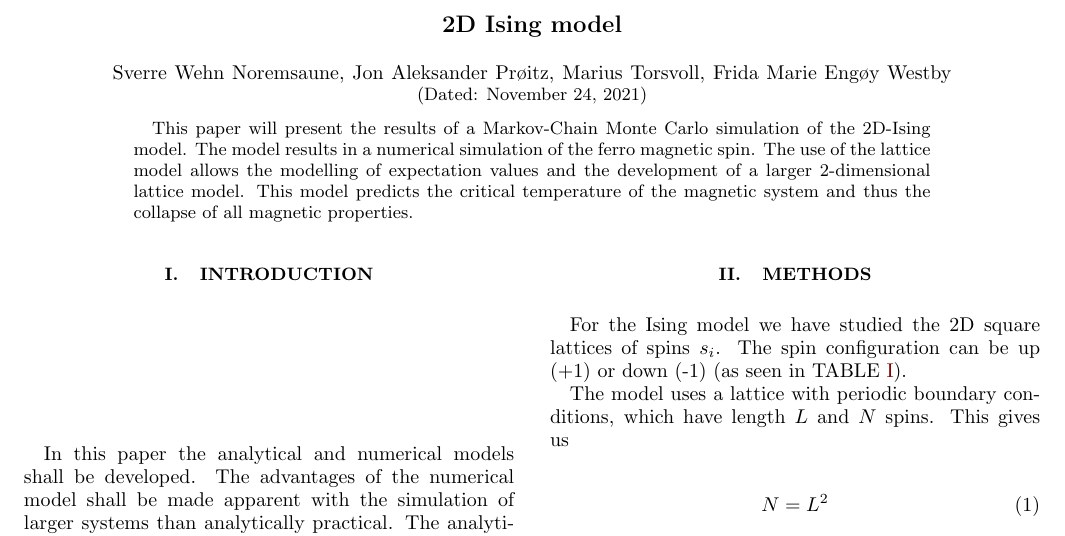
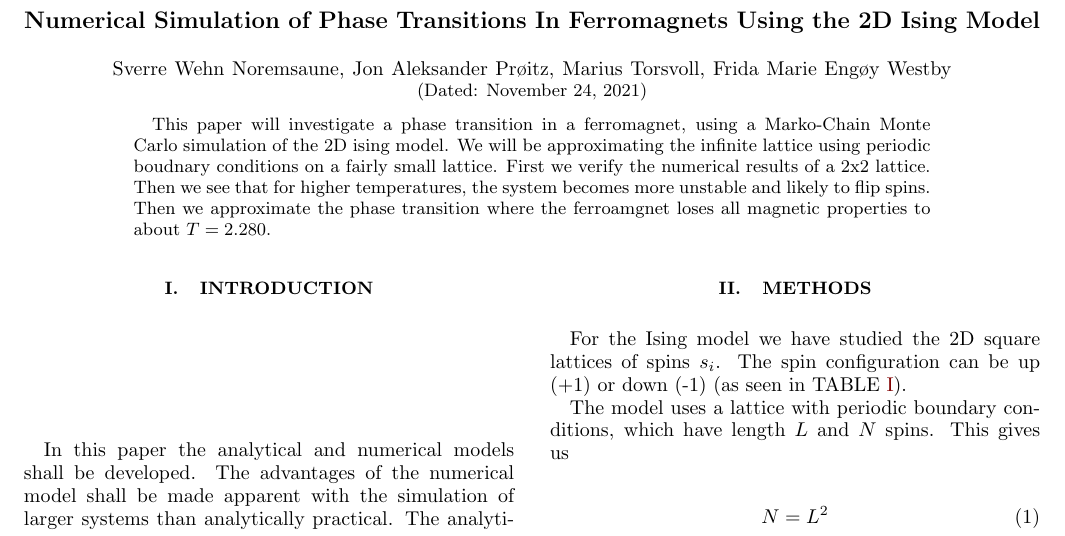
Before and after one commit to sverrewn/FYS3150, a LaTeX paper (project4/latex/report.tex): part of page 1 of 5, cut at the place of the change. Compiled offline with pdfLaTeX; a LaTeX package or settings file that is missing is left out.

Commit message:
added title, modified abstract

```diff
--- a/project4/latex/report.tex
+++ b/project4/latex/report.tex
@@ -74,17 +74,15 @@
 
 \begin{document}
 
-\title{2D Ising model}  % self-explanatory
+\title{Numerical Simulation of Phase Transitions In Ferromagnets Using the 2D Ising Model}  % self-explanatory
 \author{Sverre Wehn Noremsaune, Jon Aleksander Prøitz, Marius Torsvoll, Frida Marie Engøy Westby} % self-explanatory
 \date{\today}                             % self-explanatory
 \noaffiliation                            % ignore this, but keep it.
 
 %This is how we create an abstract section.
 \begin{abstract}
-    This paper will present the results of a Markov-Chain Monte Carlo simulation of the 2D-Ising model. The model results in a numerical
-    simulation of the ferro magnetic spin. The use of the lattice model allows the modelling of expectation values and the development
-    of a larger 2-dimensional lattice model. This model predicts the critical temperature of the magnetic system and thus
-    the collapse of all magnetic properties.
+   This paper will investigate a phase transition in a ferromagnet, using a Marko-Chain Monte Carlo simulation of the 2D ising model. We will be approximating the infinite lattice using periodic boudnary conditions on a fairly small lattice.
+   First we verify the numerical results of a 2x2 lattice. Then we see that for higher temperatures, the system becomes more unstable and likely to flip spins. Then we approximate the phase transition where the ferroamgnet loses all magnetic properties to about $T=2.280$.
 \end{abstract}
 \maketitle
 
```
Also changed, not shown: project4/latex/report.tex (2 more changed lines).
